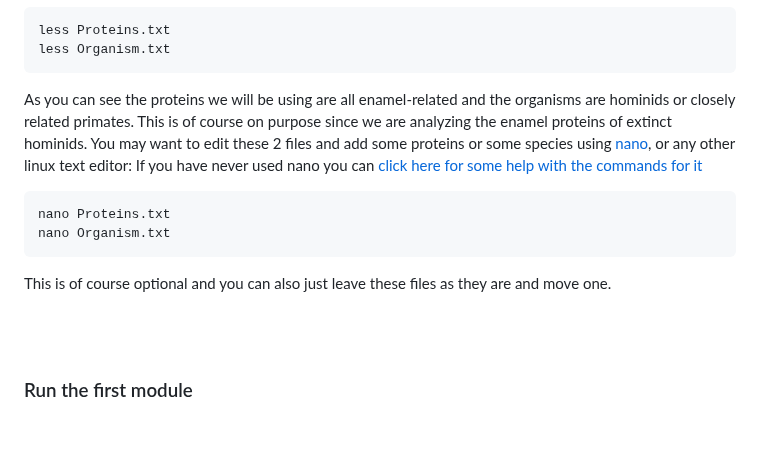
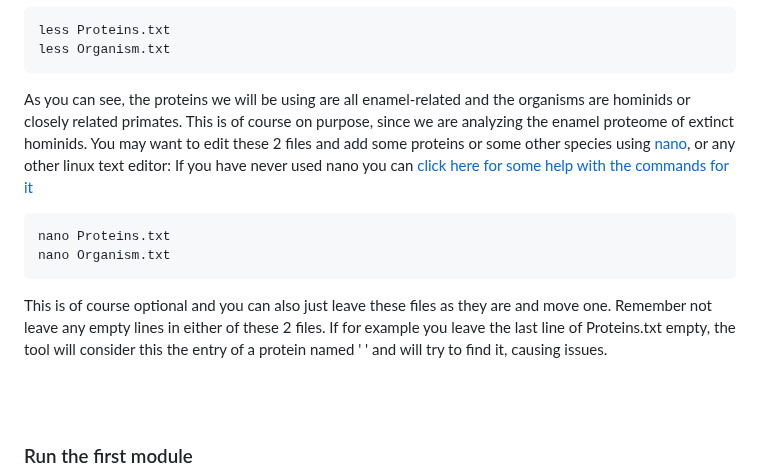
Before and after one commit to johnpatramanis/Proteomic_Pipeline, a Markdown page: GitHub_Tutorial/Tutorial.md, the part around the change. Drawn GitHub-style; blank space fills up the shorter version.

````diff
--- a/GitHub_Tutorial/Tutorial.md
+++ b/GitHub_Tutorial/Tutorial.md
@@ -276,7 +276,7 @@ less Proteins.txt
 less Organism.txt
 ```
 
-As you can see the proteins we will be using are all enamel-related and the organisms are hominids or closely related primates. This is of course on purpose since we are analyzing the enamel proteins of extinct hominids. You may want to edit these 2 files and add some proteins or some species using [nano](https://help.ubuntu.com/community/Nano), or any other linux text editor:
+As you can see, the proteins we will be using are all enamel-related and the organisms are hominids or closely related primates. This is of course on purpose, since we are analyzing the enamel proteome of extinct hominids. You may want to edit these 2 files and add some proteins or some other species using [nano](https://help.ubuntu.com/community/Nano), or any other linux text editor:
 If you have never used nano you can [click here for some help with the commands for it](https://www.nano-editor.org/dist/latest/cheatsheet.html)
 
 ```bash
@@ -284,7 +284,7 @@ nano Proteins.txt
 nano Organism.txt
 ```
 
-This is of course optional and you can also just leave these files as they are and move one.
+This is of course optional and you can also just leave these files as they are and move one. Remember not leave any empty lines in either of these 2 files. If for example you leave the last line of Proteins.txt empty, the tool will consider this the entry of a protein named ' ' and will try to find it, causing issues.
 
 <br/><br/>
 
````
